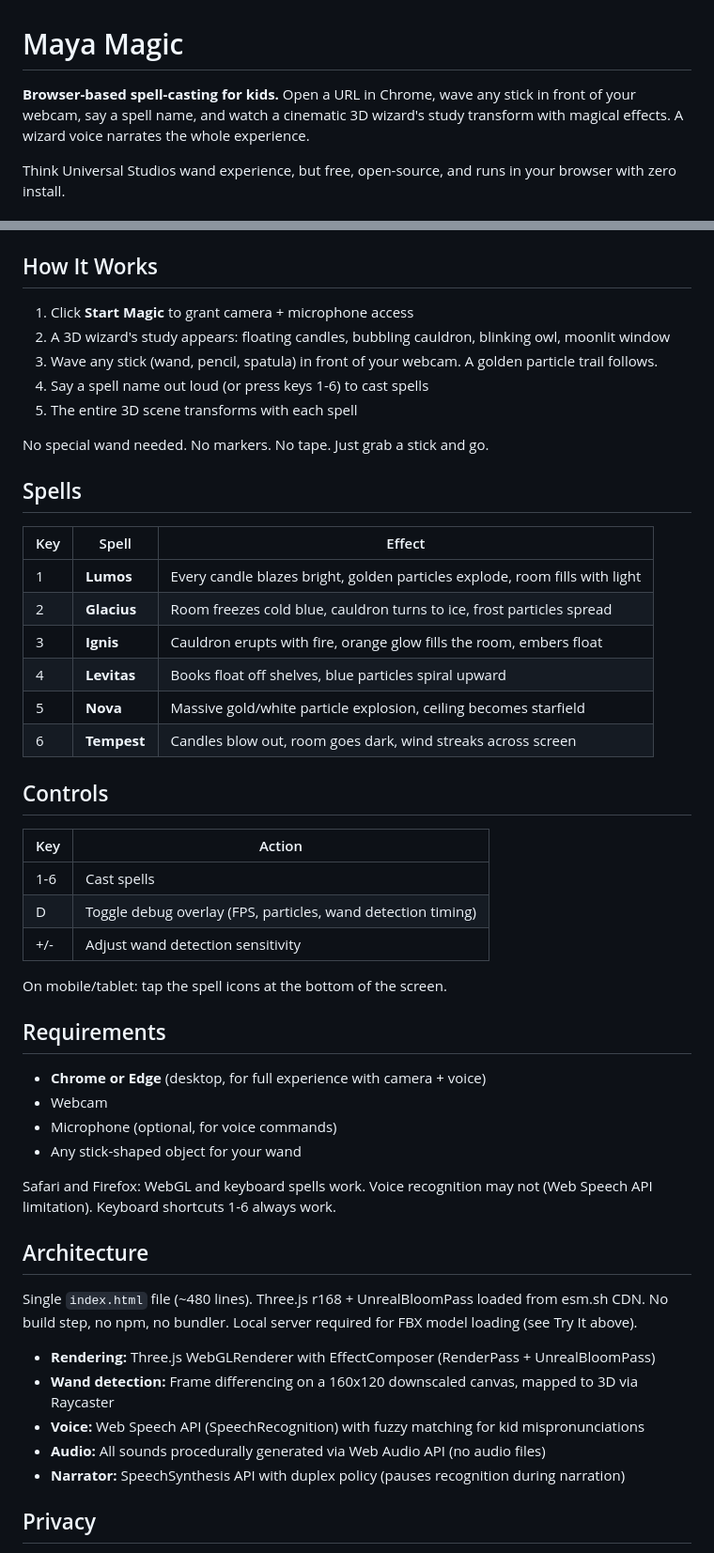
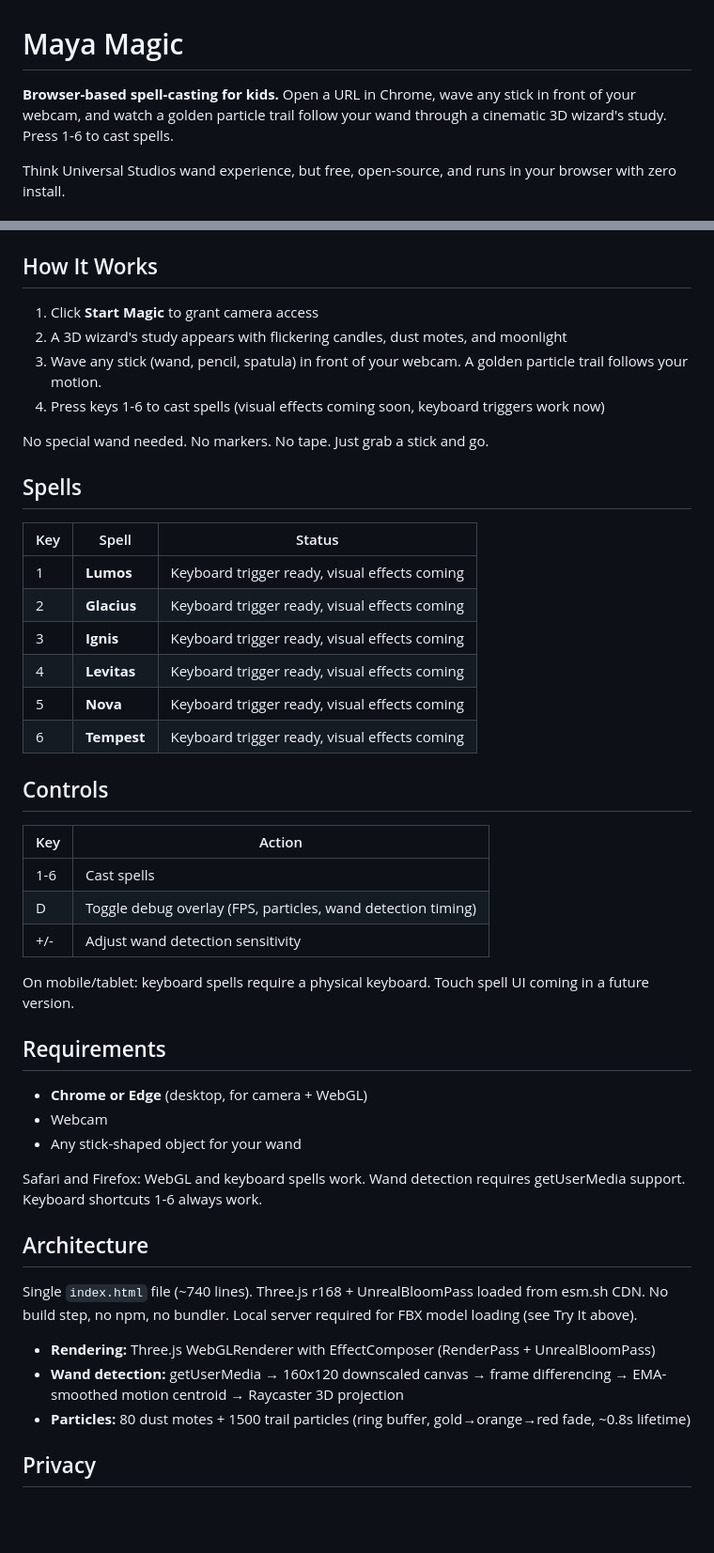
Before and after one commit to fg7000/maya-magic, a Markdown page: README.md, 2 parts joined by grey strips. Shown at 94% size. Rendered like a GitHub page; blank space fills up the shorter version.

Commit message:
docs: sync documentation with wand detection feature (v0.2.4.0)

```diff
--- a/README.md
+++ b/README.md
@@ -1,6 +1,6 @@
 # Maya Magic
 
-**Browser-based spell-casting for kids.** Open a URL in Chrome, wave any stick in front of your webcam, say a spell name, and watch a cinematic 3D wizard's study transform with magical effects. A wizard voice narrates the whole experience.
+**Browser-based spell-casting for kids.** Open a URL in Chrome, wave any stick in front of your webcam, and watch a golden particle trail follow your wand through a cinematic 3D wizard's study. Press 1-6 to cast spells.
 
 Think Universal Studios wand experience, but free, open-source, and runs in your browser with zero install.
 
@@ -20,24 +20,23 @@ This starts a local server and opens `http://localhost:8000` in your browser. A
 
 ## How It Works
 
-1. Click **Start Magic** to grant camera + microphone access
-2. A 3D wizard's study appears: floating candles, bubbling cauldron, blinking owl, moonlit window
-3. Wave any stick (wand, pencil, spatula) in front of your webcam. A golden particle trail follows.
-4. Say a spell name out loud (or press keys 1-6) to cast spells
-5. The entire 3D scene transforms with each spell
+1. Click **Start Magic** to grant camera access
+2. A 3D wizard's study appears with flickering candles, dust motes, and moonlight
+3. Wave any stick (wand, pencil, spatula) in front of your webcam. A golden particle trail follows your motion.
+4. Press keys 1-6 to cast spells (visual effects coming soon, keyboard triggers work now)
 
 No special wand needed. No markers. No tape. Just grab a stick and go.
 
 ## Spells
 
-| Key | Spell | Effect |
+| Key | Spell | Status |
 |-----|-------|--------|
-| 1 | **Lumos** | Every candle blazes bright, golden particles explode, room fills with light |
-| 2 | **Glacius** | Room freezes cold blue, cauldron turns to ice, frost particles spread |
-| 3 | **Ignis** | Cauldron erupts with fire, orange glow fills the room, embers float |
-| 4 | **Levitas** | Books float off shelves, blue particles spiral upward |
-| 5 | **Nova** | Massive gold/white particle explosion, ceiling becomes starfield |
-| 6 | **Tempest** | Candles blow out, room goes dark, wind streaks across screen |
+| 1 | **Lumos** | Keyboard trigger ready, visual effects coming |
+| 2 | **Glacius** | Keyboard trigger ready, visual effects coming |
+| 3 | **Ignis** | Keyboard trigger ready, visual effects coming |
+| 4 | **Levitas** | Keyboard trigger ready, visual effects coming |
+| 5 | **Nova** | Keyboard trigger ready, visual effects coming |
+| 6 | **Tempest** | Keyboard trigger ready, visual effects coming |
 
 ## Controls
 
@@ -47,26 +46,23 @@ No special wand needed. No markers. No tape. Just grab a stick and go.
 | D | Toggle debug overlay (FPS, particles, wand detection timing) |
 | +/- | Adjust wand detection sensitivity |
 
-On mobile/tablet: tap the spell icons at the bottom of the screen.
+On mobile/tablet: keyboard spells require a physical keyboard. Touch spell UI coming in a future version.
 
 ## Requirements
 
-- **Chrome or Edge** (desktop, for full experience with camera + voice)
+- **Chrome or Edge** (desktop, for camera + WebGL)
 - Webcam
-- Microphone (optional, for voice commands)
 - Any stick-shaped object for your wand
 
-Safari and Firefox: WebGL and keyboard spells work. Voice recognition may not (Web Speech API limitation). Keyboard shortcuts 1-6 always work.
+Safari and Firefox: WebGL and keyboard spells work. Wand detection requires getUserMedia support. Keyboard shortcuts 1-6 always work.
 
 ## Architecture
 
-Single `index.html` file (~480 lines). Three.js r168 + UnrealBloomPass loaded from esm.sh CDN. No build step, no npm, no bundler. Local server required for FBX model loading (see Try It above).
+Single `index.html` file (~740 lines). Three.js r168 + UnrealBloomPass loaded from esm.sh CDN. No build step, no npm, no bundler. Local server required for FBX model loading (see Try It above).
 
 - **Rendering:** Three.js WebGLRenderer with EffectComposer (RenderPass + UnrealBloomPass)
-- **Wand detection:** Frame differencing on a 160x120 downscaled canvas, mapped to 3D via Raycaster
-- **Voice:** Web Speech API (SpeechRecognition) with fuzzy matching for kid mispronunciations
-- **Audio:** All sounds procedurally generated via Web Audio API (no audio files)
-- **Narrator:** SpeechSynthesis API with duplex policy (pauses recognition during narration)
+- **Wand detection:** getUserMedia → 160x120 downscaled canvas → frame differencing → EMA-smoothed motion centroid → Raycaster 3D projection
+- **Particles:** 80 dust motes + 1500 trail particles (ring buffer, gold→orange→red fade, ~0.8s lifetime)
 
 ## Privacy
 
```
Also changed, not shown: CLAUDE.md (+12 -7 lines).
